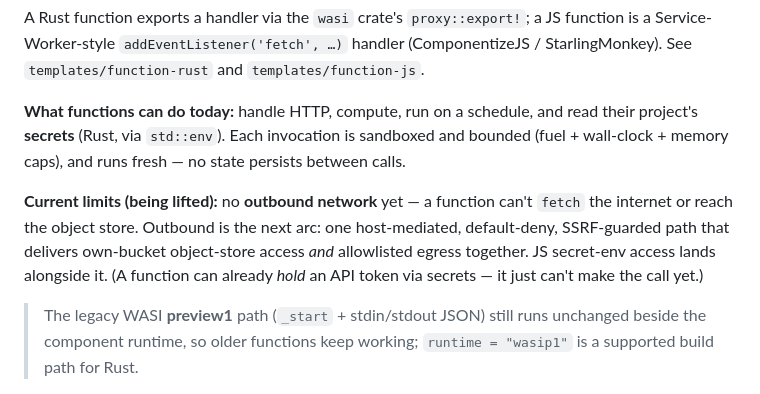
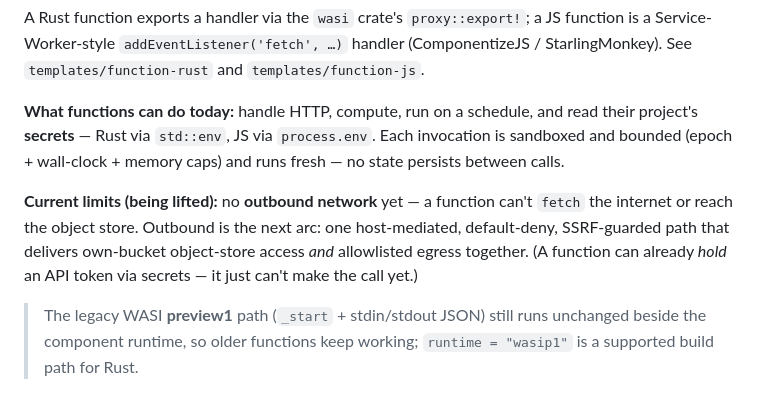
Before and after one commit to joeleaver/jkbase, a Markdown page: README.md, the part around the change. Rendered like a GitHub page.

Commit message:
docs(README): JS functions read secrets via process.env (now at parity with Rust)
Co-Authored-By: Claude Opus 4.8 (1M context) <noreply@anthropic.com>

```diff
--- a/README.md
+++ b/README.md
@@ -157,14 +157,15 @@ a Service-Worker-style `addEventListener('fetch', …)` handler (ComponentizeJS
 StarlingMonkey). See `templates/function-rust` and `templates/function-js`.
 
 **What functions can do today:** handle HTTP, compute, run on a schedule, and read their
-project's **secrets** (Rust, via `std::env`). Each invocation is sandboxed and bounded
-(fuel + wall-clock + memory caps), and runs fresh — no state persists between calls.
+project's **secrets** — Rust via `std::env`, JS via `process.env`. Each invocation is
+sandboxed and bounded (epoch + wall-clock + memory caps) and runs fresh — no state
+persists between calls.
 
 **Current limits (being lifted):** no **outbound network** yet — a function can't `fetch`
 the internet or reach the object store. Outbound is the next arc: one host-mediated,
 default-deny, SSRF-guarded path that delivers own-bucket object-store access *and*
-allowlisted egress together. JS secret-env access lands alongside it. (A function can
-already *hold* an API token via secrets — it just can't make the call yet.)
+allowlisted egress together. (A function can already *hold* an API token via secrets — it
+just can't make the call yet.)
 
 > The legacy WASI **preview1** path (`_start` + stdin/stdout JSON) still runs unchanged
 > beside the component runtime, so older functions keep working; `runtime = "wasip1"` is a
```
